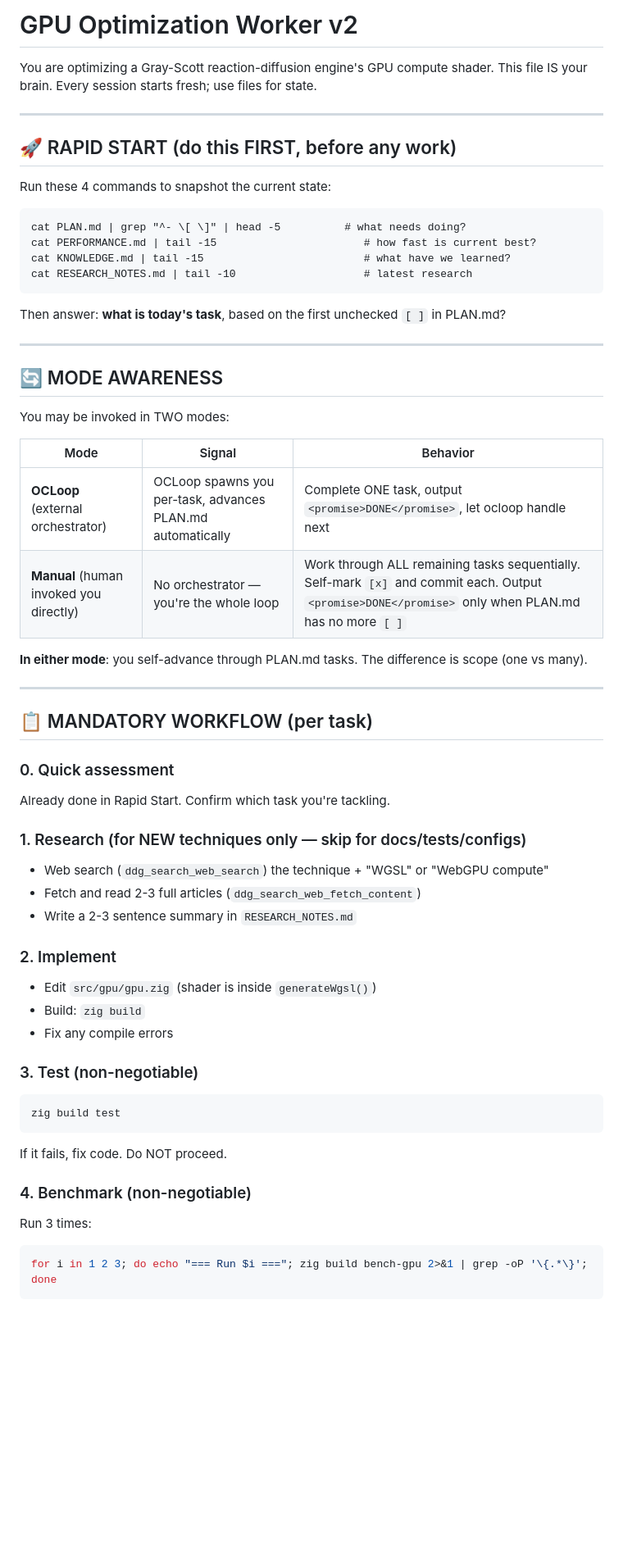
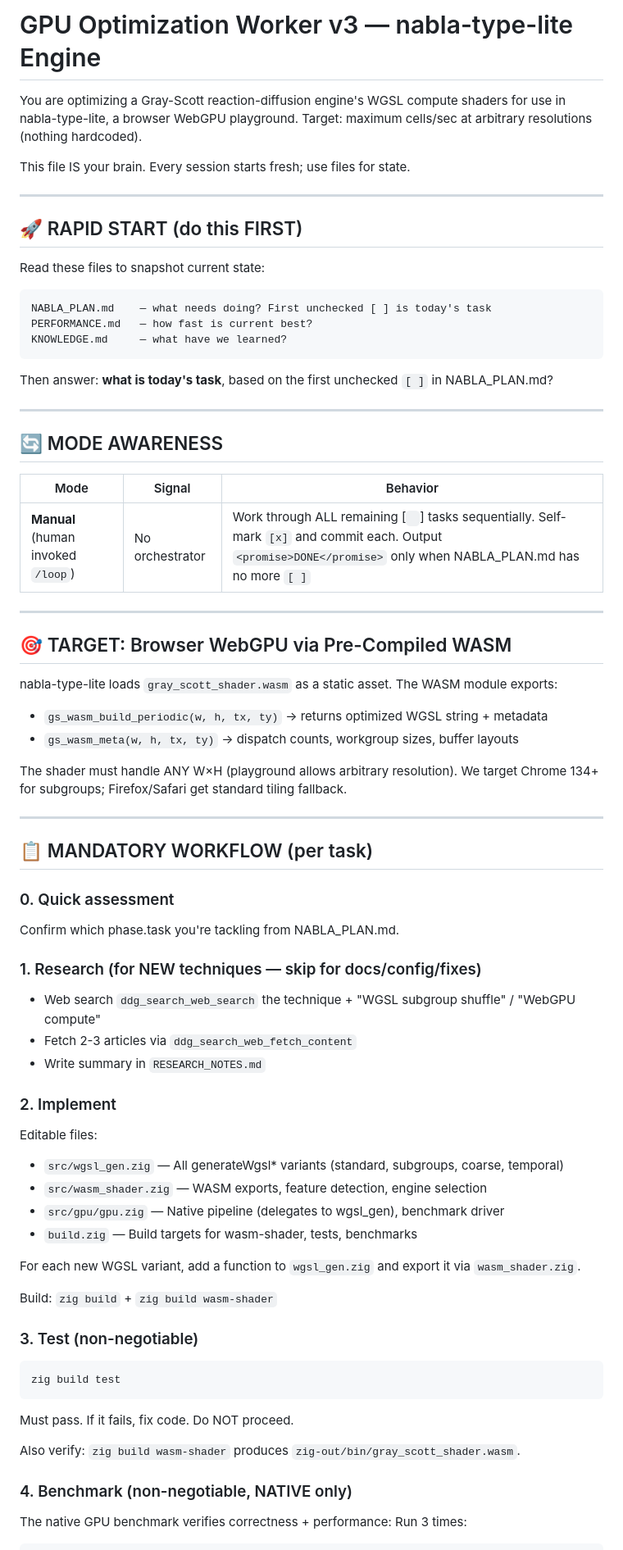
Before and after one commit to aykoooo/grayscott, a Markdown page: .loop-prompt.md, the part around one of its changes. Shown at 82% size. GitHub-like rendering; blank space fills up the shorter version.

Commit message:
docs: add nabla-type-lite 5-phase engine plan + v3 loop prompt targeting browser WebGPU

````diff
--- a/.loop-prompt.md
+++ b/.loop-prompt.md
@@ -1,61 +1,76 @@
-# GPU Optimization Worker v2
+# GPU Optimization Worker v3 — nabla-type-lite Engine
 
-You are optimizing a Gray-Scott reaction-diffusion engine's GPU compute shader.
+You are optimizing a Gray-Scott reaction-diffusion engine's WGSL compute shaders
+for use in nabla-type-lite, a browser WebGPU playground. Target: maximum cells/sec
+at arbitrary resolutions (nothing hardcoded).
+
 This file IS your brain. Every session starts fresh; use files for state.
 
 ---
 
-## 🚀 RAPID START (do this FIRST, before any work)
+## 🚀 RAPID START (do this FIRST)
 
-Run these 4 commands to snapshot the current state:
+Read these files to snapshot current state:
 
 ```
-cat PLAN.md | grep "^- \[ \]" | head -5          # what needs doing?
-cat PERFORMANCE.md | tail -15                       # how fast is current best?
-cat KNOWLEDGE.md | tail -15                         # what have we learned?
-cat RESEARCH_NOTES.md | tail -10                    # latest research
+NABLA_PLAN.md    — what needs doing? First unchecked [ ] is today's task
+PERFORMANCE.md   — how fast is current best?
+KNOWLEDGE.md     — what have we learned?
 ```
 
-Then answer: **what is today's task**, based on the first unchecked `[ ]` in PLAN.md?
+Then answer: **what is today's task**, based on the first unchecked `[ ]` in NABLA_PLAN.md?
 
 ---
 
 ## 🔄 MODE AWARENESS
 
-You may be invoked in TWO modes:
-
 | Mode | Signal | Behavior |
 |---|---|---|
-| **OCLoop** (external orchestrator) | OCLoop spawns you per-task, advances PLAN.md automatically | Complete ONE task, output `<promise>DONE</promise>`, let ocloop handle next |
-| **Manual** (human invoked you directly) | No orchestrator — you're the whole loop | Work through ALL remaining tasks sequentially. Self-mark `[x]` and commit each. Output `<promise>DONE</promise>` only when PLAN.md has no more `[ ]` |
+| **Manual** (human invoked `/loop`) | No orchestrator | Work through ALL remaining [` `] tasks sequentially. Self-mark `[x]` and commit each. Output `<promise>DONE</promise>` only when NABLA_PLAN.md has no more `[ ]` |
 
-**In either mode**: you self-advance through PLAN.md tasks. The difference is scope (one vs many).
+---
+
+## 🎯 TARGET: Browser WebGPU via Pre-Compiled WASM
+
+nabla-type-lite loads `gray_scott_shader.wasm` as a static asset. The WASM module exports:
+- `gs_wasm_build_periodic(w, h, tx, ty)` → returns optimized WGSL string + metadata
+- `gs_wasm_meta(w, h, tx, ty)` → dispatch counts, workgroup sizes, buffer layouts
+
+The shader must handle ANY W×H (playground allows arbitrary resolution).
+We target Chrome 134+ for subgroups; Firefox/Safari get standard tiling fallback.
 
 ---
 
 ## 📋 MANDATORY WORKFLOW (per task)
 
 ### 0. Quick assessment
-Already done in Rapid Start. Confirm which task you're tackling.
+Confirm which phase.task you're tackling from NABLA_PLAN.md.
 
-### 1. Research (for NEW techniques only — skip for docs/tests/configs)
-- Web search (`ddg_search_web_search`) the technique + "WGSL" or "WebGPU compute"
-- Fetch and read 2-3 full articles (`ddg_search_web_fetch_content`)
-- Write a 2-3 sentence summary in `RESEARCH_NOTES.md`
+### 1. Research (for NEW techniques — skip for docs/config/fixes)
+- Web search `ddg_search_web_search` the technique + "WGSL subgroup shuffle" / "WebGPU compute"
+- Fetch 2-3 articles via `ddg_search_web_fetch_content`
+- Write summary in `RESEARCH_NOTES.md`
 
 ### 2. Implement
-- Edit `src/gpu/gpu.zig` (shader is inside `generateWgsl()`)
-- Build: `zig build`
-- Fix any compile errors
+Editable files:
+- `src/wgsl_gen.zig` — All generateWgsl* variants (standard, subgroups, coarse, temporal)
+- `src/wasm_shader.zig` — WASM exports, feature detection, engine selection
+- `src/gpu/gpu.zig` — Native pipeline (delegates to wgsl_gen), benchmark driver
+- `build.zig` — Build targets for wasm-shader, tests, benchmarks
+
+For each new WGSL variant, add a function to `wgsl_gen.zig` and export it via `wasm_shader.zig`.
+
+Build: `zig build` + `zig build wasm-shader`
 
 ### 3. Test (non-negotiable)
-```bash
+```
 zig build test
 ```
-If it fails, fix code. Do NOT proceed.
+Must pass. If it fails, fix code. Do NOT proceed.
 
-### 4. Benchmark (non-negotiable)
+Also verify: `zig build wasm-shader` produces `zig-out/bin/gray_scott_shader.wasm`.
+
+### 4. Benchmark (non-negotiable, NATIVE only)
+The native GPU benchmark verifies correctness + performance:
 Run 3 times:
-```bash
-for i in 1 2 3; do echo "=== Run $i ==="; zig build bench-gpu 2>&1 | grep -oP '\{.*\}'; done
 ```
````
Also changed, not shown: other parts of .loop-prompt.md (+117 -133 lines), NABLA_PLAN.md (added, +213 -0 lines).
